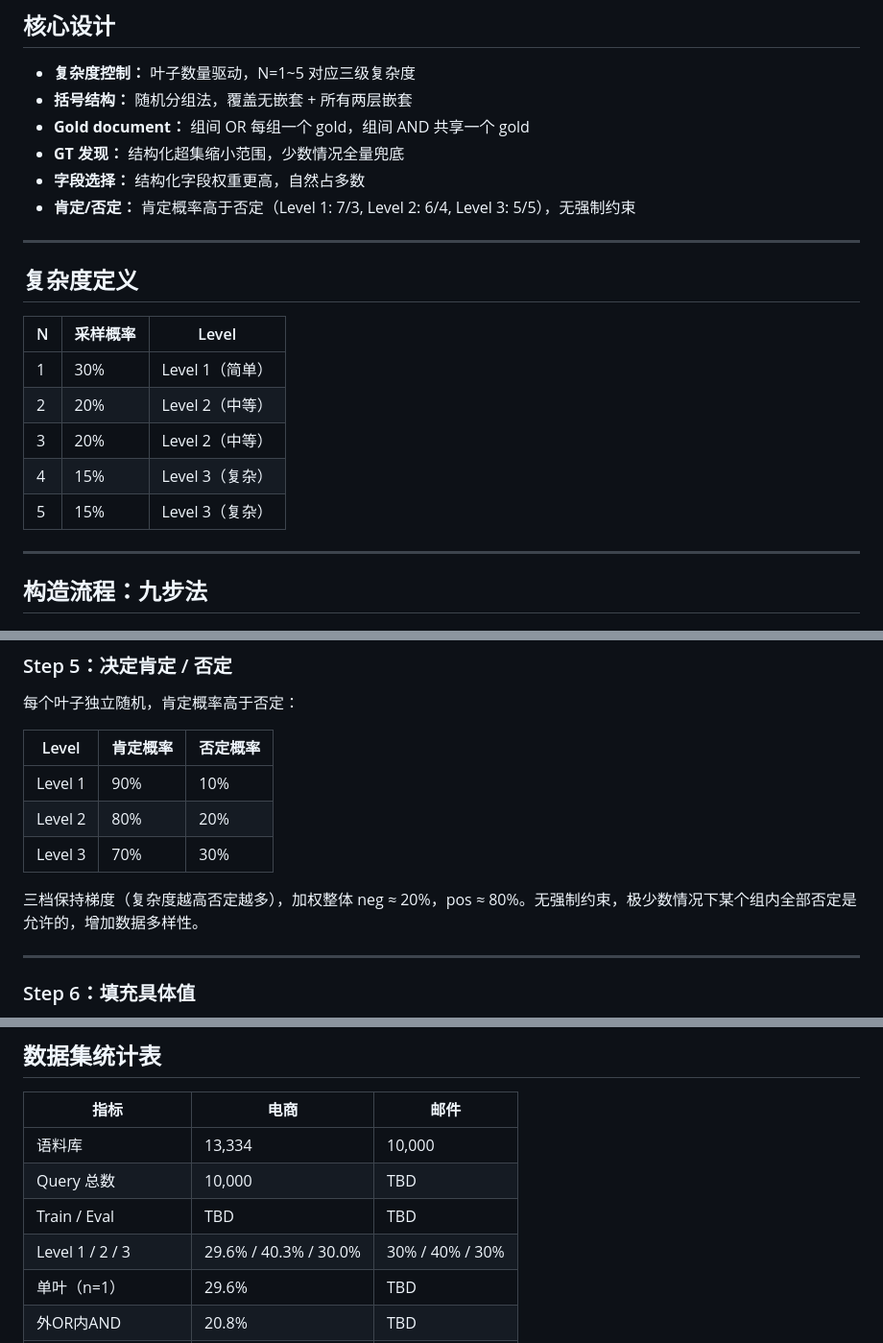
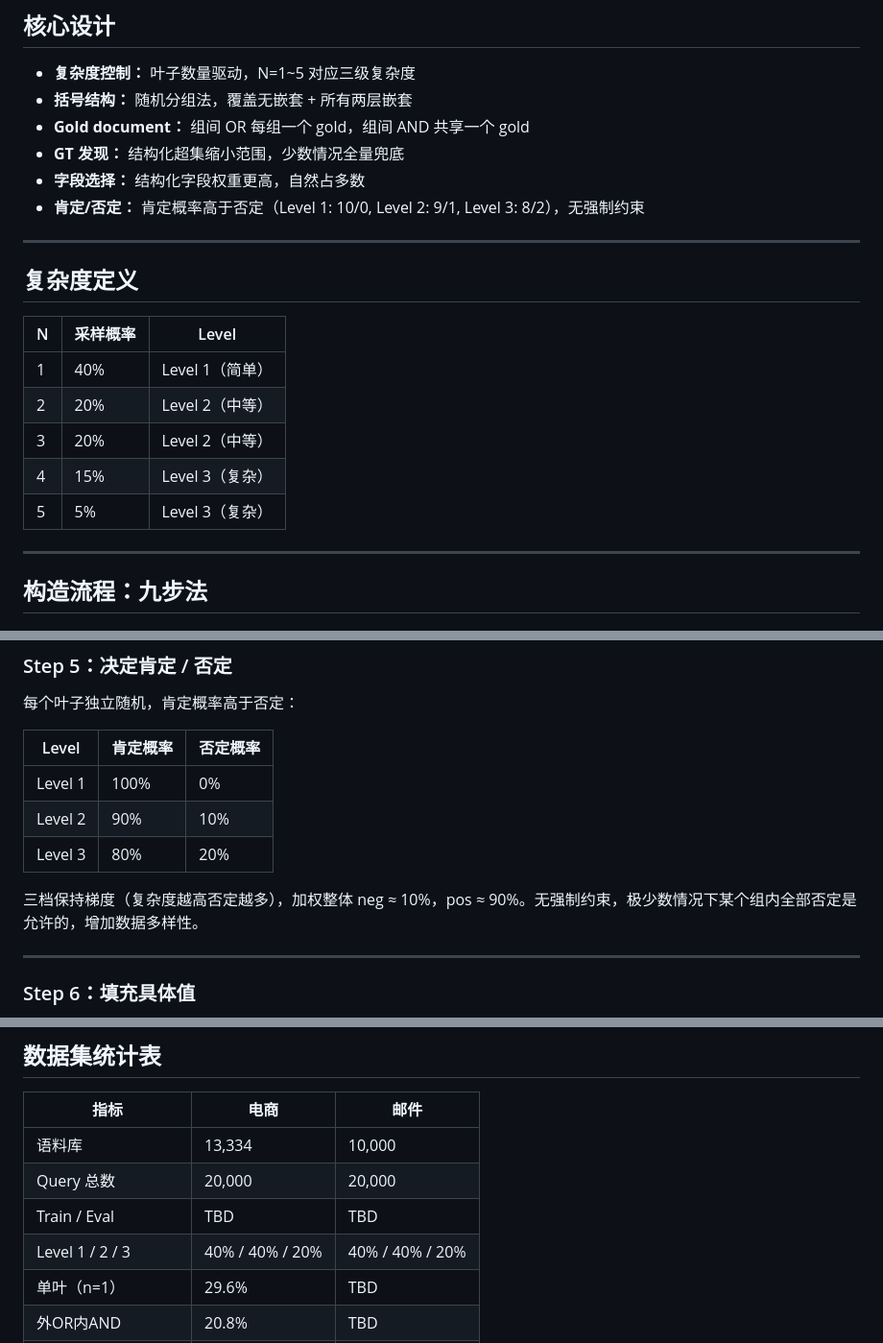
Before and after one commit to youchengsong/proretrieval, a Markdown page: docs/LocalSearch-R1_Query构造.md, 3 parts joined by grey strips. Shown at 96% size. Drawn GitHub-style.

Commit message:
docs: update query construction hyperparameters to current values
- N_PROBS: [0.40, 0.20, 0.20, 0.15, 0.05] (N=5 reduced from 15% to 5%)
- POS_PROB: Level1=100%, Level2=90%, Level3=80% (raised from 90/80/70)
- total_queries: 20,000 (up from 10,000)
- Level distribution: 40%/40%/20% (updated from 29.6/40.3/30.0)

```diff
--- a/docs/LocalSearch-R1_Query构造.md
+++ b/docs/LocalSearch-R1_Query构造.md
@@ -11,7 +11,7 @@
 - **Gold document：** 组间 OR 每组一个 gold，组间 AND 共享一个 gold
 - **GT 发现：** 结构化超集缩小范围，少数情况全量兜底
 - **字段选择：** 结构化字段权重更高，自然占多数
-- **肯定/否定：** 肯定概率高于否定（Level 1: 7/3, Level 2: 6/4, Level 3: 5/5），无强制约束
+- **肯定/否定：** 肯定概率高于否定（Level 1: 10/0, Level 2: 9/1, Level 3: 8/2），无强制约束
 
 ---
 
@@ -19,11 +19,11 @@
 
 | N | 采样概率 | Level |
 |---|---------|-------|
-| 1 | 30% | Level 1（简单）|
+| 1 | 40% | Level 1（简单）|
 | 2 | 20% | Level 2（中等）|
 | 3 | 20% | Level 2（中等）|
 | 4 | 15% | Level 3（复杂）|
-| 5 | 15% | Level 3（复杂）|
+| 5 | 5% | Level 3（复杂）|
 
 ---
 
@@ -109,11 +109,11 @@ N-1 个间隙，每个独立地以概率 p 成为切割点，分成 K 组。
 
 | Level | 肯定概率 | 否定概率 |
 |-------|---------|---------|
-| Level 1 | 90% | 10% |
-| Level 2 | 80% | 20% |
-| Level 3 | 70% | 30% |
+| Level 1 | 100% | 0% |
+| Level 2 | 90% | 10% |
+| Level 3 | 80% | 20% |
 
-三档保持梯度（复杂度越高否定越多），加权整体 neg ≈ 20%，pos ≈ 80%。无强制约束，极少数情况下某个组内全部否定是允许的，增加数据多样性。
+三档保持梯度（复杂度越高否定越多），加权整体 neg ≈ 10%，pos ≈ 90%。无强制约束，极少数情况下某个组内全部否定是允许的，增加数据多样性。
 
 ---
 
@@ -602,9 +602,9 @@ GT 文档 + 结构化重叠 negatives + 文本近邻 negatives + 图像近邻 ne
 | 指标 | 电商 | 邮件 |
 |------|------|------|
 | 语料库 | 13,334 | 10,000 |
-| Query 总数 | 10,000 | TBD |
+| Query 总数 | 20,000 | 20,000 |
 | Train / Eval | TBD | TBD |
-| Level 1 / 2 / 3 | 29.6% / 40.3% / 30.0% | 30% / 40% / 30% |
+| Level 1 / 2 / 3 | 40% / 40% / 20% | 40% / 40% / 20% |
 | 单叶（n=1） | 29.6% | TBD |
 | 外OR内AND | 20.8% | TBD |
 | 外AND内OR | 20.6% | TBD |
```
Also changed, not shown: other parts of docs/LocalSearch-R1_Query构造.md (+3 -3 lines).
